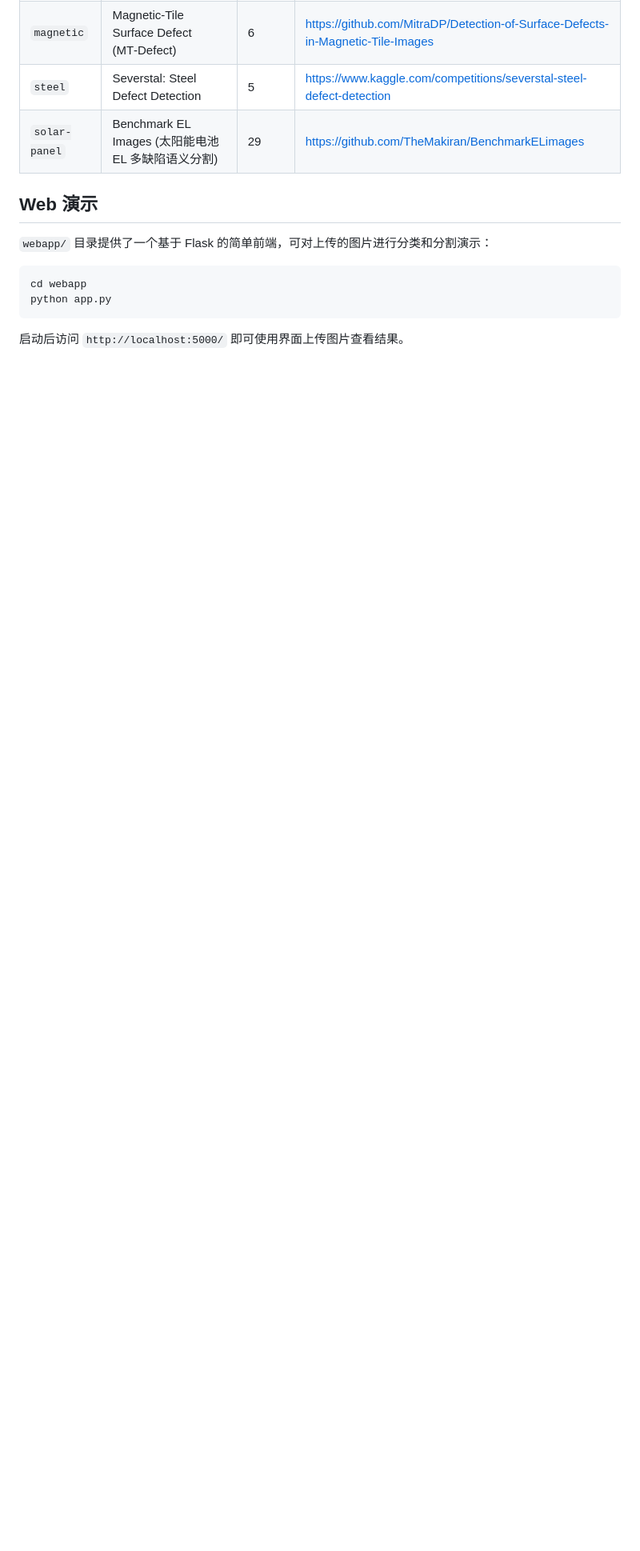
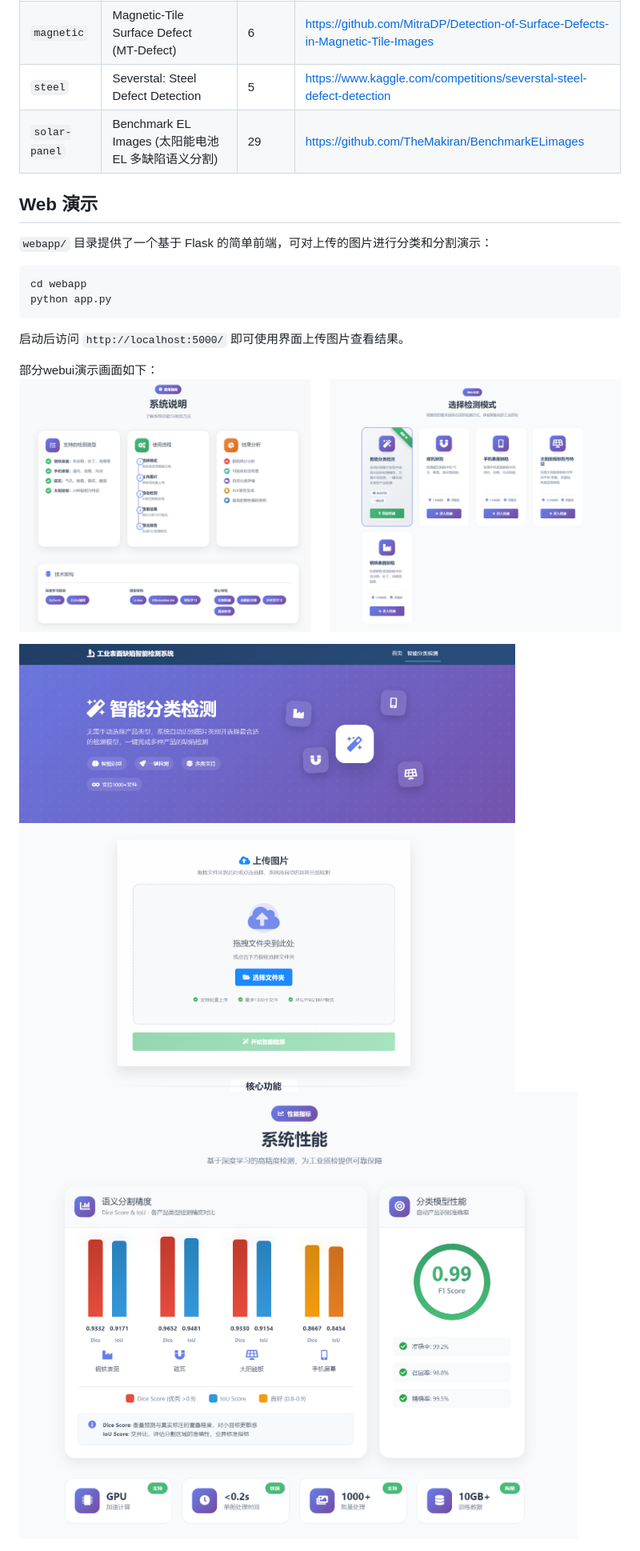
Before and after one commit to fg12345678901/defect_detect, a Markdown page: README.md, the part around the change. Shown at 80% size. Drawn GitHub-style; blank space fills up the shorter version.

````diff
--- a/README.md
+++ b/README.md
@@ -136,3 +136,12 @@ python app.py
 ```
 
 启动后访问 `http://localhost:5000/` 即可使用界面上传图片查看结果。
+
+部分webui演示画面如下：
+<img src="./md_images/2.png" alt="2" style="zoom:50%;" />
+
+
+<img src="./md_images/3.png" alt="3" style="zoom:50%;" />
+
+
+<img src="./md_images/4.png" alt="4" style="zoom:50%;" />
````
